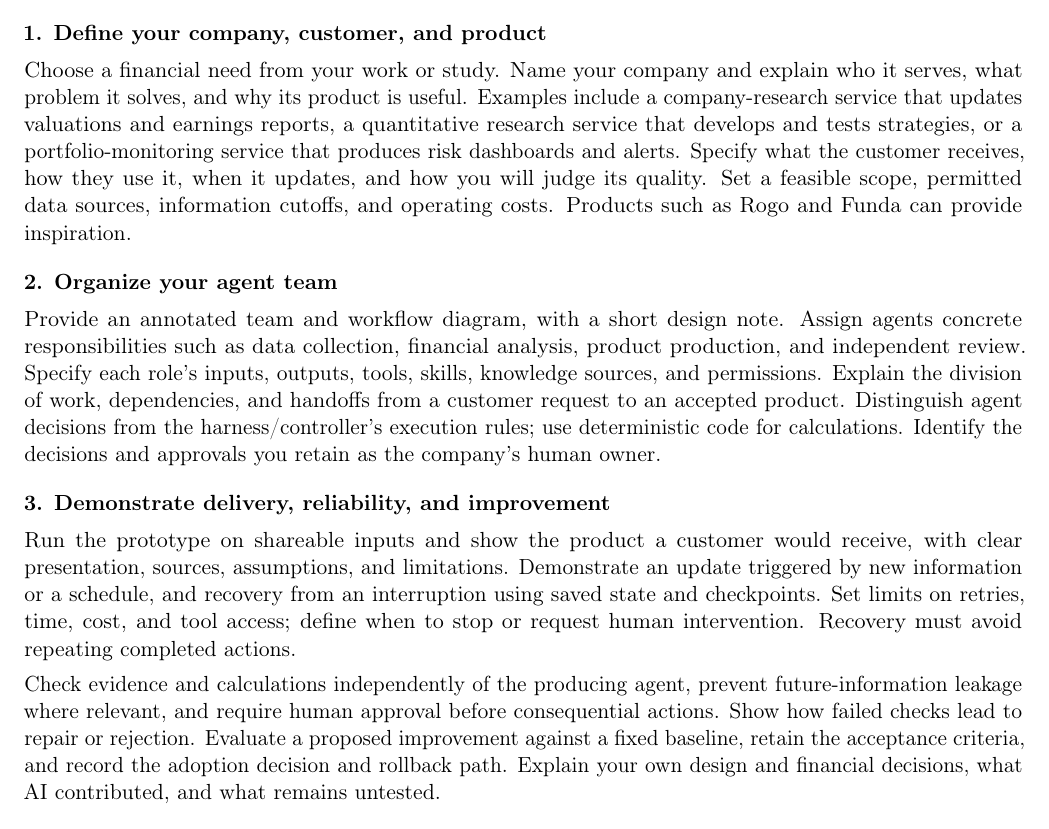
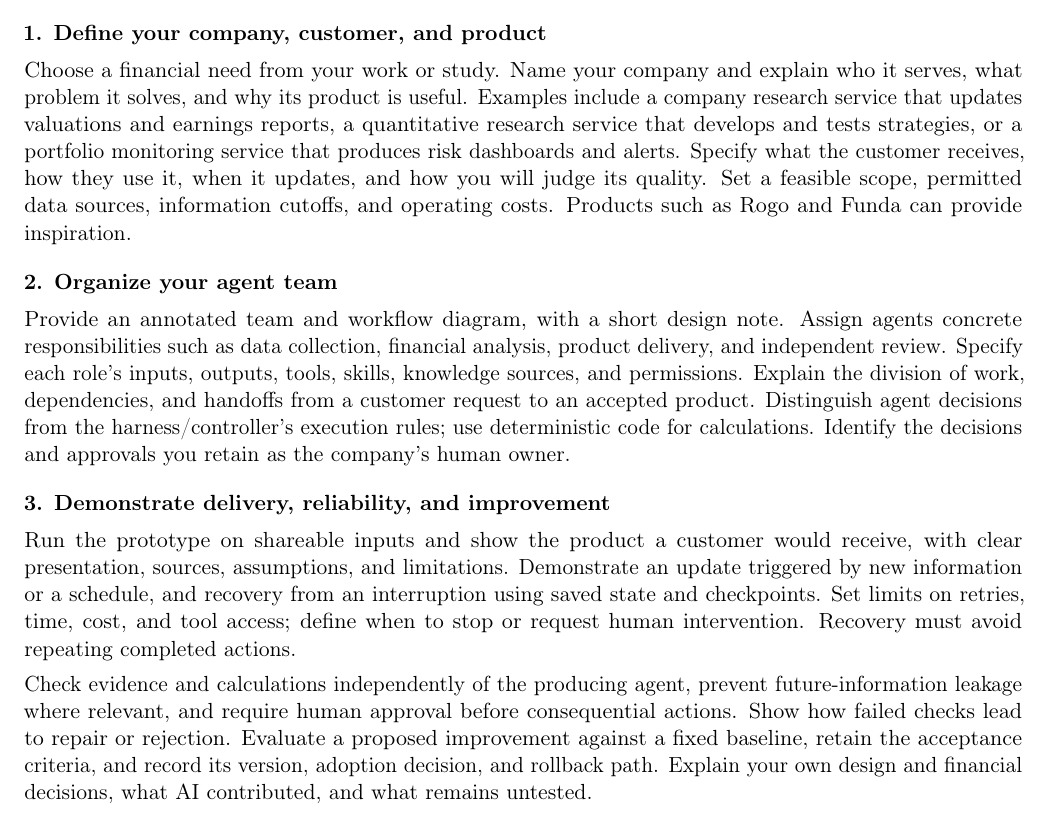
Before and after one commit to hulaizh/.kimi-code, a LaTeX document (teaching/final/final_project.tex): part of the page, cut so that both start at the same text. Compiled offline with pdfLaTeX.

Commit message:
Clarify product delivery roles and preserve evidence for system improvements

```diff
--- a/teaching/final/final_project.tex
+++ b/teaching/final/final_project.tex
@@ -19,15 +19,15 @@
 This is an individual project. Build a working prototype of your own AI-native company that delivers a financial product or service through a team of agents. You are the founder and product owner, responsible for financial judgment, product design, and final acceptance. Organize the agents to serve a defined customer need through a workflow that can operate repeatedly and improve over time.
 
 \projectsection{1. Define your company, customer, and product}
-Choose a financial need from your work or study. Name your company and explain who it serves, what problem it solves, and why its product is useful. Examples include a company-research service that updates valuations and earnings reports, a quantitative research service that develops and tests strategies, or a portfolio-monitoring service that produces risk dashboards and alerts. Specify what the customer receives, how they use it, when it updates, and how you will judge its quality. Set a feasible scope, permitted data sources, information cutoffs, and operating costs. Products such as \href{https://rogo.com/}{Rogo} and \href{https://funda.ai/}{Funda} can provide inspiration.
+Choose a financial need from your work or study. Name your company and explain who it serves, what problem it solves, and why its product is useful. Examples include a company research service that updates valuations and earnings reports, a quantitative research service that develops and tests strategies, or a portfolio monitoring service that produces risk dashboards and alerts. Specify what the customer receives, how they use it, when it updates, and how you will judge its quality. Set a feasible scope, permitted data sources, information cutoffs, and operating costs. Products such as \href{https://rogo.com/}{Rogo} and \href{https://funda.ai/}{Funda} can provide inspiration.
 
 \projectsection{2. Organize your agent team}
-Provide an annotated team and workflow diagram, with a short design note. Assign agents concrete responsibilities such as data collection, financial analysis, product production, and independent review. Specify each role's inputs, outputs, tools, skills, knowledge sources, and permissions. Explain the division of work, dependencies, and handoffs from a customer request to an accepted product. Distinguish agent decisions from the harness/controller's execution rules; use deterministic code for calculations. Identify the decisions and approvals you retain as the company's human owner.
+Provide an annotated team and workflow diagram, with a short design note. Assign agents concrete responsibilities such as data collection, financial analysis, product delivery, and independent review. Specify each role's inputs, outputs, tools, skills, knowledge sources, and permissions. Explain the division of work, dependencies, and handoffs from a customer request to an accepted product. Distinguish agent decisions from the harness/controller's execution rules; use deterministic code for calculations. Identify the decisions and approvals you retain as the company's human owner.
 
 \projectsection{3. Demonstrate delivery, reliability, and improvement}
 Run the prototype on shareable inputs and show the product a customer would receive, with clear presentation, sources, assumptions, and limitations. Demonstrate an update triggered by new information or a schedule, and recovery from an interruption using saved state and checkpoints. Set limits on retries, time, cost, and tool access; define when to stop or request human intervention. Recovery must avoid repeating completed actions.
 
-Check evidence and calculations independently of the producing agent, prevent future-information leakage where relevant, and require human approval before consequential actions. Show how failed checks lead to repair or rejection. Evaluate a proposed improvement against a fixed baseline, retain the acceptance criteria, and record the adoption decision and rollback path. Explain your own design and financial decisions, what AI contributed, and what remains untested.
+Check evidence and calculations independently of the producing agent, prevent future-information leakage where relevant, and require human approval before consequential actions. Show how failed checks lead to repair or rejection. Evaluate a proposed improvement against a fixed baseline, retain the acceptance criteria, and record its version, adoption decision, and rollback path. Explain your own design and financial decisions, what AI contributed, and what remains untested.
 
 \projectsection{4. Submit the company prototype with complete Git history}
 Include the company/product brief, team and workflow diagram, prompts, skills, configuration, implementation files, shareable inputs and product outputs, and verification, update, and recovery evidence. In the root \texttt{README.md}, identify yourself, describe the customer and product, and provide setup/run instructions, dependencies, a file guide, and the repository URL if applicable. Make meaningful commits throughout development that explain decisions, fixes, and checks.
```
Also changed, not shown: teaching/final/final_cn.tex (+2 -2 lines), teaching/final/final_cn.pdf, teaching/final/final_project.pdf.
